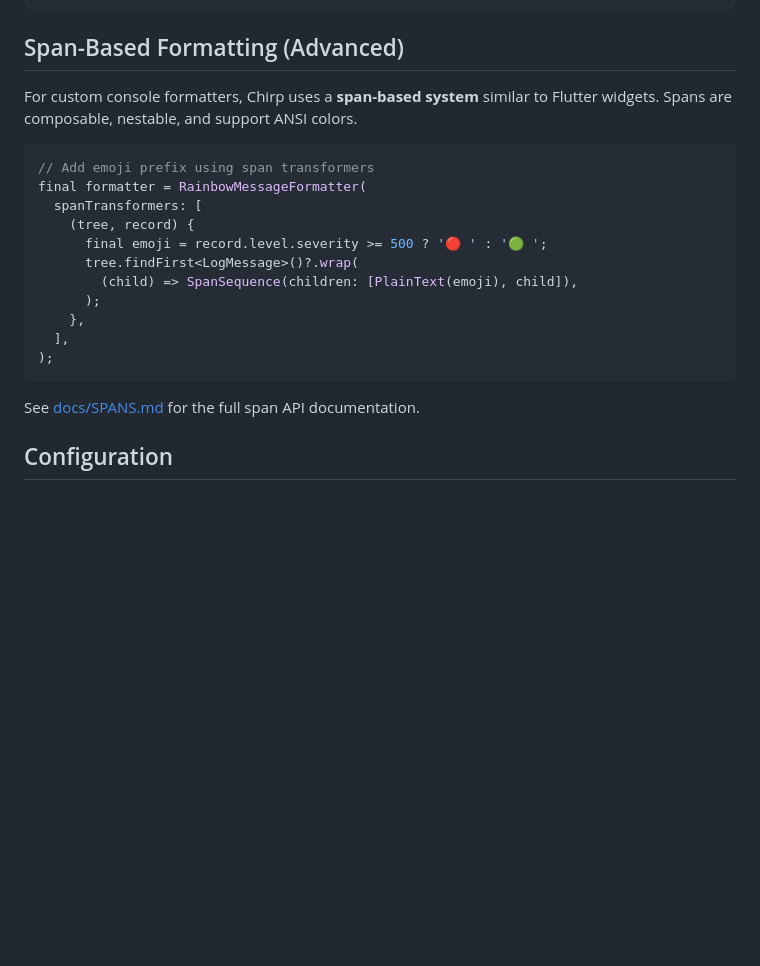
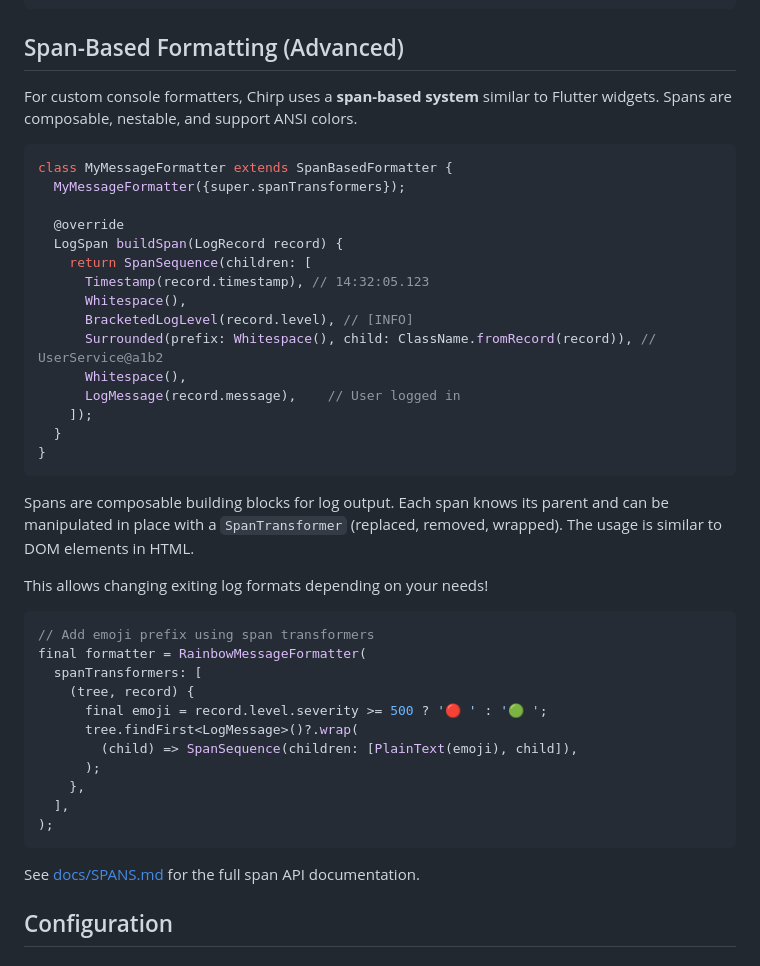
Before and after one commit to passsy/chirp, a Markdown page: packages/chirp/README.md, the part around one of its changes. Rendered like a GitHub page; blank space fills up the shorter version.

Commit message:
Document SpanBasedFormatter with example
Add a practical code example showing how to create custom formatters
using the span-based system. Explain that spans are composable
building blocks similar to DOM elements.

🤖 Generated with [Claude Code](https://claude.com/claude-code)

Co-Authored-By: Claude <noreply@anthropic.com>

````diff
--- a/packages/chirp/README.md
+++ b/packages/chirp/README.md
@@ -326,7 +326,32 @@ Chirp.root = ChirpLogger()
 
 ## Span-Based Formatting (Advanced)
 
-For custom console formatters, Chirp uses a **span-based system** similar to Flutter widgets. Spans are composable, nestable, and support ANSI colors.
+For custom console formatters, Chirp uses a **span-based system** similar to Flutter widgets.
+Spans are composable, nestable, and support ANSI colors.
+
+```dart
+class MyMessageFormatter extends SpanBasedFormatter {
+  MyMessageFormatter({super.spanTransformers});
+
+  @override
+  LogSpan buildSpan(LogRecord record) {
+    return SpanSequence(children: [
+      Timestamp(record.timestamp), // 14:32:05.123
+      Whitespace(),
+      BracketedLogLevel(record.level), // [INFO]
+      Surrounded(prefix: Whitespace(), child: ClassName.fromRecord(record)), // UserService@a1b2
+      Whitespace(),
+      LogMessage(record.message),    // User logged in
+    ]);
+  }
+}
+```
+
+Spans are composable building blocks for log output.
+Each span knows its parent and can be manipulated in place with a `SpanTransformer` (replaced, removed, wrapped).
+The usage is similar to DOM elements in HTML.
+
+This allows changing exiting log formats depending on your needs!
 
 ```dart
 // Add emoji prefix using span transformers
````
Also changed, not shown: other parts of packages/chirp/README.md (+1 -1 lines).
